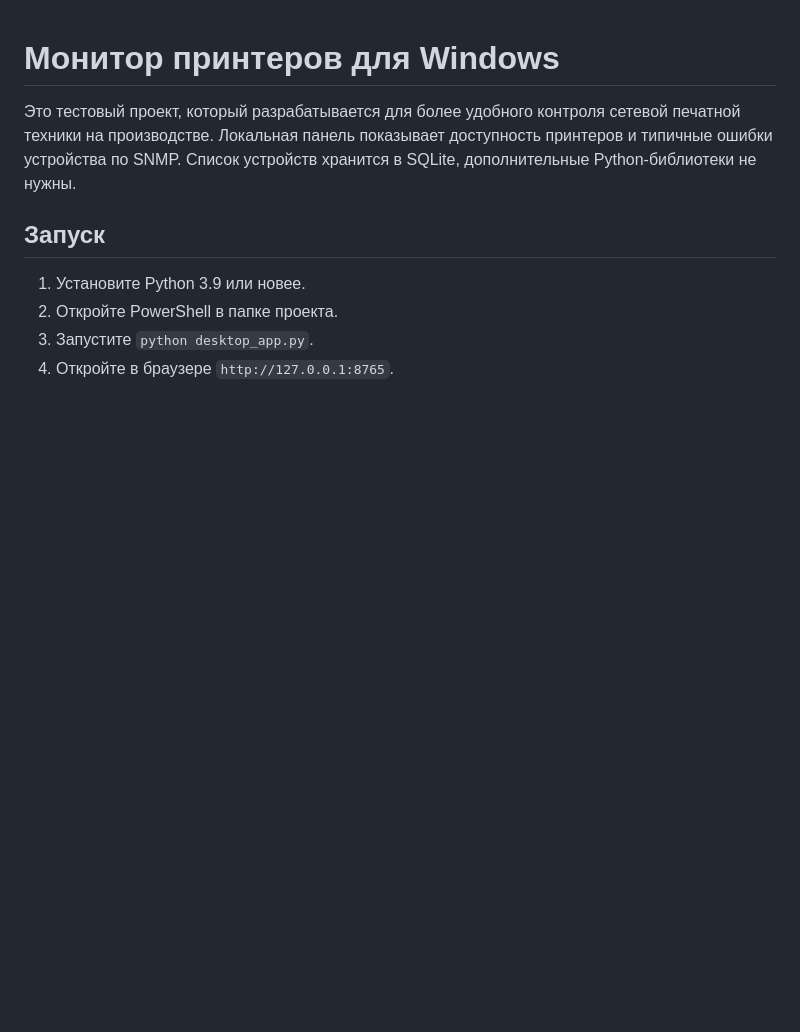
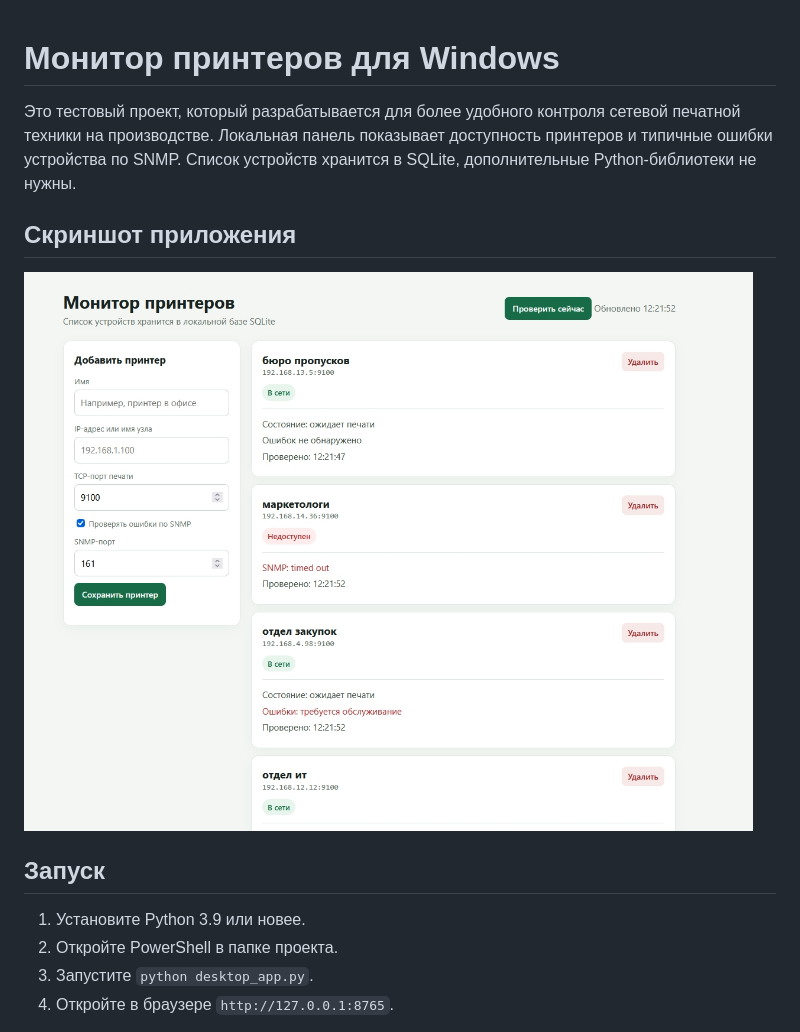
Before and after one commit to Weez9x/printer_monitor, a Markdown page: README.md, the part around the change. Rendered like a GitHub page; pictures changed too: screenshots/printer-monitor.jpg (added); blank space fills up the shorter version.

Commit message:
Add application screenshot to README

```diff
--- a/README.md
+++ b/README.md
@@ -1,6 +1,10 @@
 # Монитор принтеров для Windows
 
 Это тестовый проект, который разрабатывается для более удобного контроля сетевой печатной техники на производстве. Локальная панель показывает доступность принтеров и типичные ошибки устройства по SNMP. Список устройств хранится в SQLite, дополнительные Python-библиотеки не нужны.
+
+## Скриншот приложения
+
+![Панель мониторинга сетевых принтеров](screenshots/printer-monitor.jpg)
 
 ## Запуск
 
```
